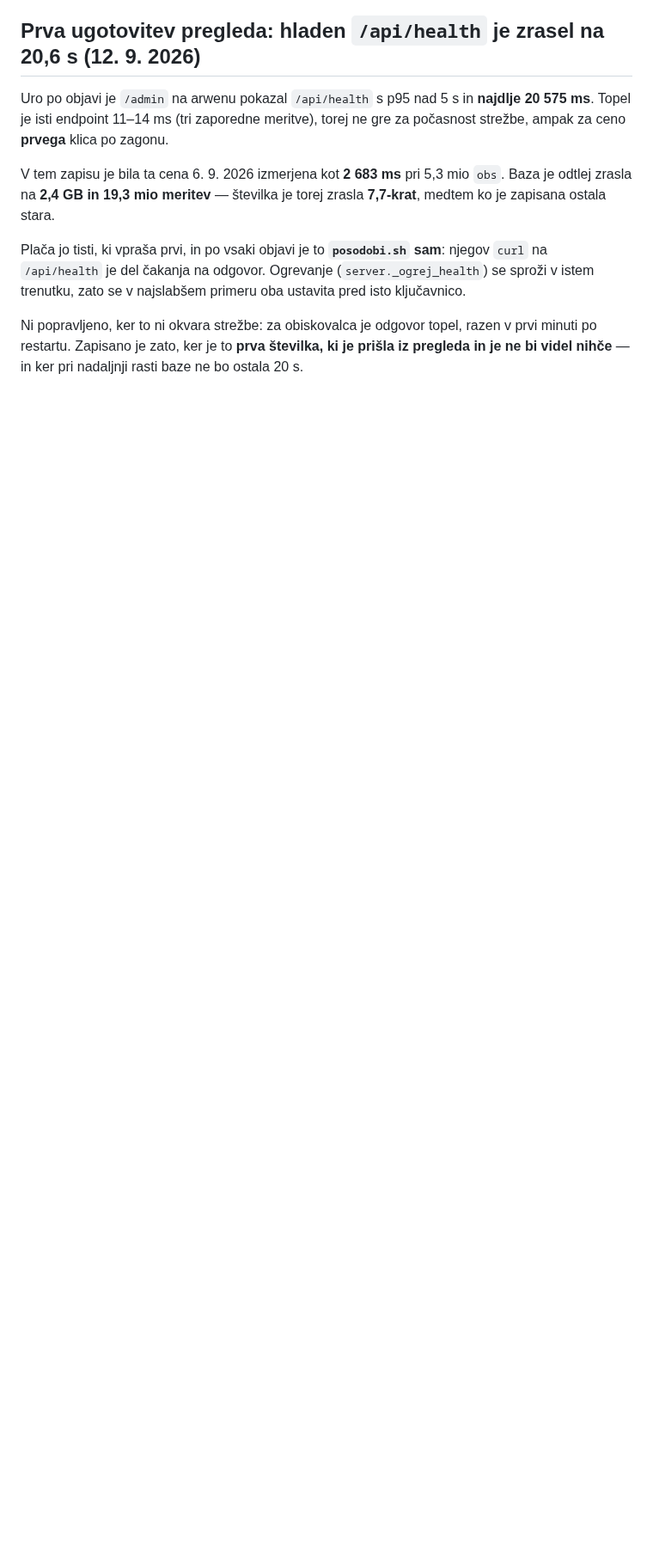
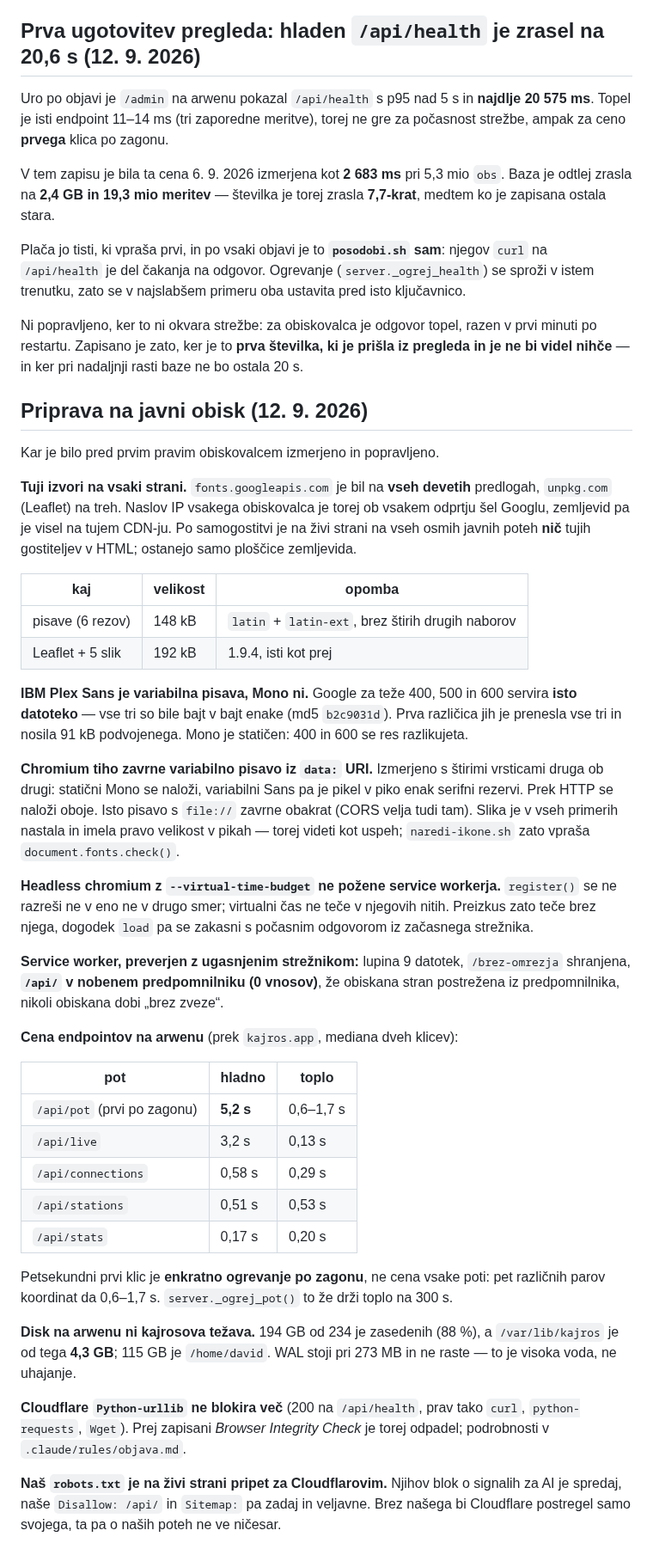
Before and after one commit to David7500/David7500, a Markdown page: docs/MERITVE.md, the part around the change. Shown at 86% size. Drawn GitHub-style; blank space fills up the shorter version.

Commit message:
Izmerjeno ob pripravi na javni obisk
Številke, ki stojijo za prejšnjimi tremi commiti, in dve pasti, ki bosta
ugriznili naslednjega.

Prva: chromium **tiho zavrne variabilno pisavo iz `data:` URI** — statični
Mono se naloži, variabilni Sans je pikel v piko enak serifni rezervi.
Druga: headless chromium z `--virtual-time-budget` **ne požene service
workerja**, `register()` se ne razreši ne v eno ne v drugo smer. Obakrat
je izid videti kot uspeh.

Zraven cena endpointov na arwenu (petsekundni `/api/pot` je enkratno
ogrevanje, ne cena vsake poti — pet različnih parov koordinat da
0,6–1,7 s) in ugotovitev, da disk pri 88 % ni kajrosova težava:
`/var/lib/kajros` je 4,3 GB od 194, ostalo je `/home/david`.

Cloudflare `Python-urllib` ne blokira več; zapis v `objava.md` je bil
netočen in ima zdaj datum meritve namesto trditve.

Co-Authored-By: Claude Opus 5 <noreply@anthropic.com>

```diff
--- a/docs/MERITVE.md
+++ b/docs/MERITVE.md
@@ -1937,3 +1937,67 @@ Ni popravljeno, ker to ni okvara strežbe: za obiskovalca je odgovor topel,
 razen v prvi minuti po restartu. Zapisano je zato, ker je to **prva številka,
 ki je prišla iz pregleda in je ne bi videl nihče** — in ker pri nadaljnji rasti
 baze ne bo ostala 20 s.
+
+## Priprava na javni obisk (12. 9. 2026)
+
+Kar je bilo pred prvim pravim obiskovalcem izmerjeno in popravljeno.
+
+**Tuji izvori na vsaki strani.** `fonts.googleapis.com` je bil na **vseh
+devetih** predlogah, `unpkg.com` (Leaflet) na treh. Naslov IP vsakega
+obiskovalca je torej ob vsakem odprtju šel Googlu, zemljevid pa je visel na
+tujem CDN-ju. Po samogostitvi je na živi strani na vseh osmih javnih poteh
+**nič** tujih gostiteljev v HTML; ostanejo samo ploščice zemljevida.
+
+| kaj | velikost | opomba |
+|---|---|---|
+| pisave (6 rezov) | 148 kB | `latin` + `latin-ext`, brez štirih drugih naborov |
+| Leaflet + 5 slik | 192 kB | 1.9.4, isti kot prej |
+
+**IBM Plex Sans je variabilna pisava, Mono ni.** Google za teže 400, 500 in
+600 servira **isto datoteko** — vse tri so bile bajt v bajt enake
+(md5 `b2c9031d`). Prva različica jih je prenesla vse tri in nosila 91 kB
+podvojenega. Mono je statičen: 400 in 600 se res razlikujeta.
+
+**Chromium tiho zavrne variabilno pisavo iz `data:` URI.** Izmerjeno s
+štirimi vrsticami druga ob drugi: statični Mono se naloži, variabilni Sans
+pa je pikel v piko enak serifni rezervi. Prek HTTP se naloži oboje. Isto
+pisavo s `file://` zavrne obakrat (CORS velja tudi tam). Slika je v vseh
+primerih nastala in imela pravo velikost v pikah — torej videti kot uspeh;
+`naredi-ikone.sh` zato vpraša `document.fonts.check()`.
+
+**Headless chromium z `--virtual-time-budget` ne požene service workerja.**
+`register()` se ne razreši ne v eno ne v drugo smer; virtualni čas ne teče v
+njegovih nitih. Preizkus zato teče brez njega, dogodek `load` pa se zakasni
+s počasnim odgovorom iz začasnega strežnika.
+
+**Service worker, preverjen z ugasnjenim strežnikom:** lupina 9 datotek,
+`/brez-omrezja` shranjena, **`/api/` v nobenem predpomnilniku (0 vnosov)**,
+že obiskana stran postrežena iz predpomnilnika, nikoli obiskana dobi
+„brez zveze“.
+
+**Cena endpointov na arwenu** (prek `kajros.app`, mediana dveh klicev):
+
+| pot | hladno | toplo |
+|---|---|---|
+| `/api/pot` (prvi po zagonu) | **5,2 s** | 0,6–1,7 s |
+| `/api/live` | 3,2 s | 0,13 s |
+| `/api/connections` | 0,58 s | 0,29 s |
+| `/api/stations` | 0,51 s | 0,53 s |
+| `/api/stats` | 0,17 s | 0,20 s |
+
+Petsekundni prvi klic je **enkratno ogrevanje po zagonu**, ne cena vsake
+poti: pet različnih parov koordinat da 0,6–1,7 s. `server._ogrej_pot()` to
+že drži toplo na 300 s.
+
+**Disk na arwenu ni kajrosova težava.** 194 GB od 234 je zasedenih (88 %), a
+`/var/lib/kajros` je od tega **4,3 GB**; 115 GB je `/home/david`. WAL stoji
+pri 273 MB in ne raste — to je visoka voda, ne uhajanje.
+
+**Cloudflare `Python-urllib` ne blokira več** (200 na `/api/health`, prav
+tako `curl`, `python-requests`, `Wget`). Prej zapisani *Browser Integrity
+Check* je torej odpadel; podrobnosti v `.claude/rules/objava.md`.
+
+**Naš `robots.txt` je na živi strani pripet za Cloudflarovim.** Njihov
+blok o signalih za AI je spredaj, naše `Disallow: /api/` in `Sitemap:` pa
+zadaj in veljavne. Brez našega bi Cloudflare postregel samo svojega, ta pa
+o naših poteh ne ve ničesar.
```
Also changed, not shown: .claude/rules/objava.md (+6 -0 lines).
